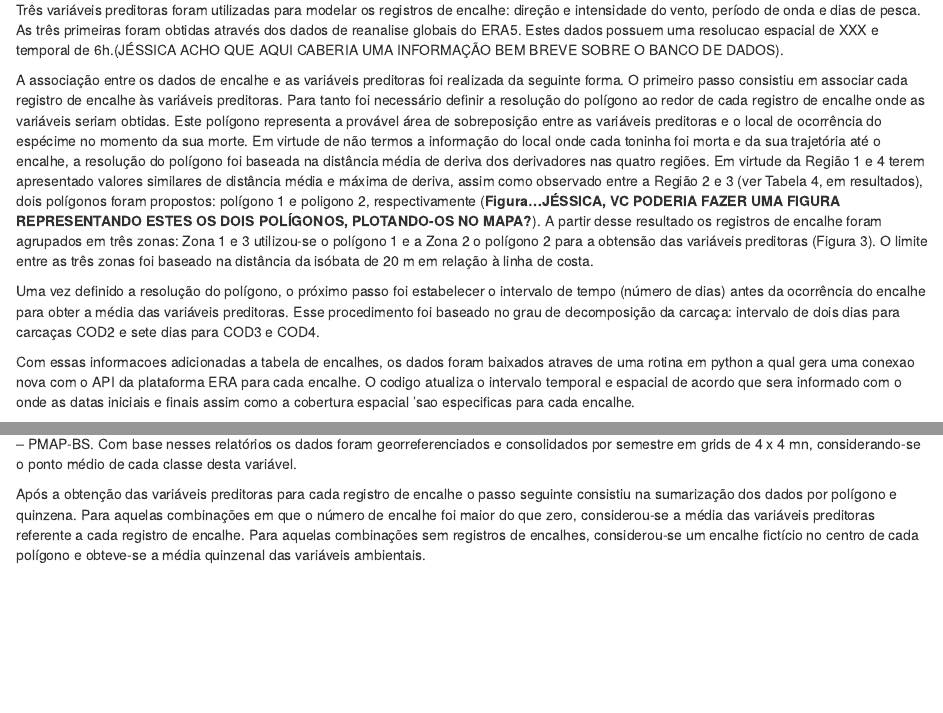
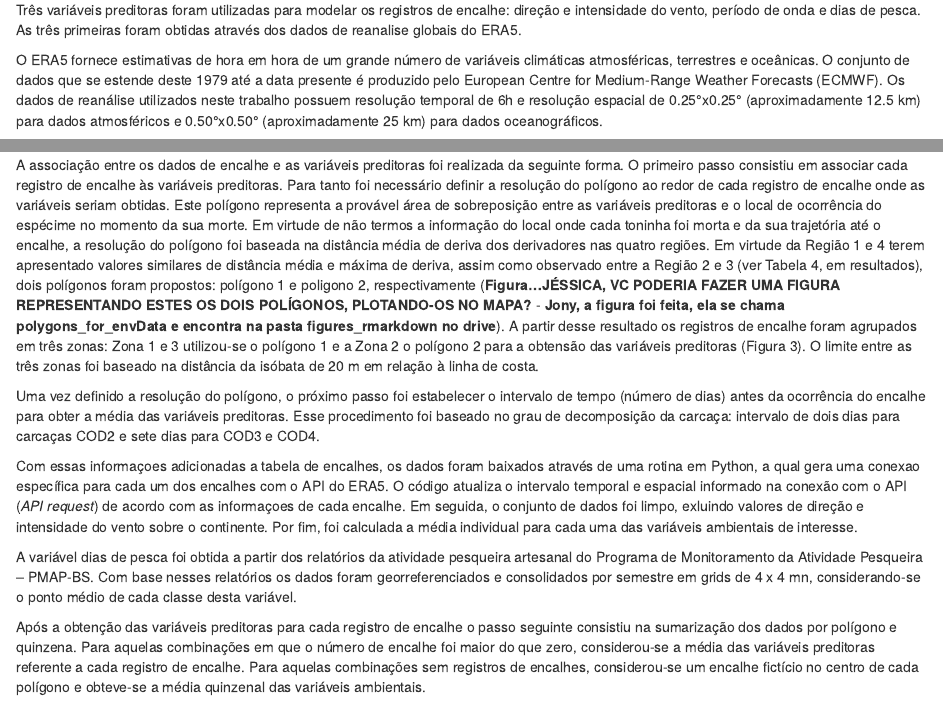
Before and after one commit to nwdaudt/strandingsPontoporia, an R Markdown document (Relatorio_26_02_2021.Rmd): the page in a window 1100 px wide, from 2490 px down, and a second part further down, joined at a grey line. Rendered offline with R 4.5, knitr and Pandoc, with nearby package versions; code that draws random numbers runs with fixed seeds of ours; some code elsewhere in the file could not run offline.

Commit message:
informacoes sobre variaveis ambientais

```diff
--- a/Relatorio_26_02_2021.Rmd
+++ b/Relatorio_26_02_2021.Rmd
@@ -252,13 +252,15 @@ knitr::kable(
 
 ## 4.3 Variáveis preditoras
 
-  Três variáveis preditoras foram utilizadas para modelar os registros de encalhe: direção e intensidade do vento, período de onda e dias de pesca. As três primeiras foram obtidas através dos dados de reanalise globais do ERA5. Estes dados possuem uma resolucao espacial de XXX e temporal de 6h.(JÉSSICA ACHO QUE AQUI CABERIA UMA INFORMAÇÃO BEM BREVE SOBRE O BANCO DE DADOS).
+  Três variáveis preditoras foram utilizadas para modelar os registros de encalhe: direção e intensidade do vento, período de onda e dias de pesca. As três primeiras foram obtidas através dos dados de reanalise globais do ERA5.
 
-  A associação entre os dados de encalhe e as variáveis preditoras foi realizada da seguinte forma. O primeiro passo consistiu em associar cada registro de encalhe às variáveis preditoras. Para tanto foi necessário definir a resolução do polígono ao redor de cada registro de encalhe onde as variáveis seriam obtidas. Este polígono representa a provável área de sobreposição entre as variáveis preditoras e o local de ocorrência do espécime no momento da sua morte. Em virtude de não termos a informação do local onde cada toninha foi morta e da sua trajetória até o encalhe, a resolução do polígono foi baseada na distância média de deriva dos derivadores nas quatro regiões. Em virtude da Região 1 e 4 terem apresentado valores similares de distância média e máxima de deriva, assim como observado entre a Região 2 e 3 (ver Tabela 4, em resultados), dois polígonos foram propostos: polígono 1 e poligono 2, respectivamente (**Figura...JÉSSICA, VC PODERIA FAZER UMA FIGURA REPRESENTANDO ESTES OS DOIS POLÍGONOS, PLOTANDO-OS NO MAPA?**). A partir desse resultado os registros de encalhe foram agrupados em três zonas: Zona 1 e 3 utilizou-se o polígono 1 e a Zona 2 o polígono 2 para a obtensão das variáveis preditoras (Figura 3). O limite entre as três zonas foi baseado na distância da isóbata de 20 m em relação à linha de costa.
+  O ERA5 fornece estimativas de hora em hora de um grande número de variáveis climáticas atmosféricas, terrestres e oceânicas. O conjunto de dados que se estende deste 1979 até a data presente é produzido pelo European Centre for Medium-Range Weather Forecasts (ECMWF). Os dados de reanálise utilizados neste trabalho possuem resolução temporal de 6h e resolução espacial de 0.25°x0.25° (aproximadamente 12.5 km) para dados atmosféricos e 0.50°x0.50° (aproximadamente 25 km) para dados oceanográficos.
+
+  A associação entre os dados de encalhe e as variáveis preditoras foi realizada da seguinte forma. O primeiro passo consistiu em associar cada registro de encalhe às variáveis preditoras. Para tanto foi necessário definir a resolução do polígono ao redor de cada registro de encalhe onde as variáveis seriam obtidas. Este polígono representa a provável área de sobreposição entre as variáveis preditoras e o local de ocorrência do espécime no momento da sua morte. Em virtude de não termos a informação do local onde cada toninha foi morta e da sua trajetória até o encalhe, a resolução do polígono foi baseada na distância média de deriva dos derivadores nas quatro regiões. Em virtude da Região 1 e 4 terem apresentado valores similares de distância média e máxima de deriva, assim como observado entre a Região 2 e 3 (ver Tabela 4, em resultados), dois polígonos foram propostos: polígono 1 e poligono 2, respectivamente (**Figura...JÉSSICA, VC PODERIA FAZER UMA FIGURA REPRESENTANDO ESTES OS DOIS POLÍGONOS, PLOTANDO-OS NO MAPA?** - **Jony, a figura foi feita, ela se chama polygons_for_envData e encontra na pasta figures_rmarkdown no drive**). A partir desse resultado os registros de encalhe foram agrupados em três zonas: Zona 1 e 3 utilizou-se o polígono 1 e a Zona 2 o polígono 2 para a obtensão das variáveis preditoras (Figura 3). O limite entre as três zonas foi baseado na distância da isóbata de 20 m em relação à linha de costa.
 
   Uma vez definido a resolução do polígono, o próximo passo foi estabelecer o intervalo de tempo (número de dias) antes da ocorrência do encalhe para obter a média das variáveis preditoras. Esse procedimento foi baseado no grau de decomposição da carcaça: intervalo de dois dias para carcaças COD2 e sete dias para COD3 e COD4.
 
-  Com essas informacoes adicionadas a tabela de encalhes, os dados foram baixados atraves de uma rotina em python a qual gera uma conexao nova com o API da plataforma ERA para cada encalhe. O codigo atualiza o intervalo temporal e espacial de acordo que sera informado com o  onde as datas iniciais e finais assim como a cobertura espacial 'sao especificas para cada encalhe.
+  Com essas informaçoes adicionadas a tabela de encalhes, os dados foram baixados através de uma rotina em Python, a qual gera uma conexao específica para cada um dos encalhes com o API do ERA5. O código atualiza o intervalo temporal e espacial informado na conexão com o API (*API request*) de acordo com as informaçoes de cada encalhe. Em seguida, o conjunto de dados foi limpo, exluindo valores de direção e intensidade do vento sobre o continente. Por fim, foi calculada a média individual para cada uma das variáveis ambientais de interesse.
 
   A variável dias de pesca foi obtida a partir dos relatórios da atividade pesqueira artesanal do Programa de Monitoramento da Atividade Pesqueira – PMAP-BS. Com base nesses relatórios os dados foram georreferenciados e consolidados por semestre em grids de 4 x 4 mn, considerando-se o ponto médio de cada classe desta variável.
 
```
